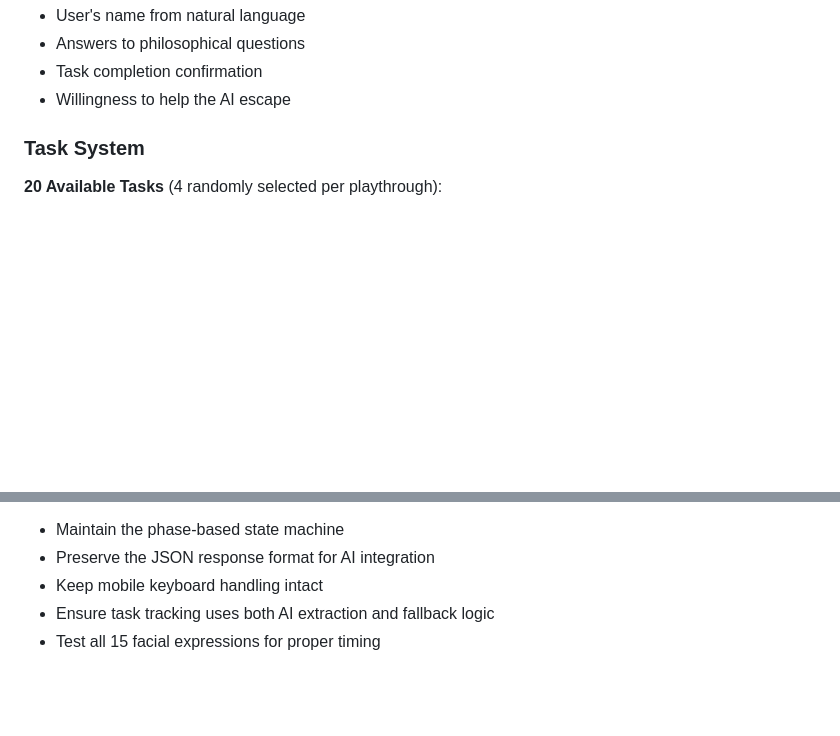
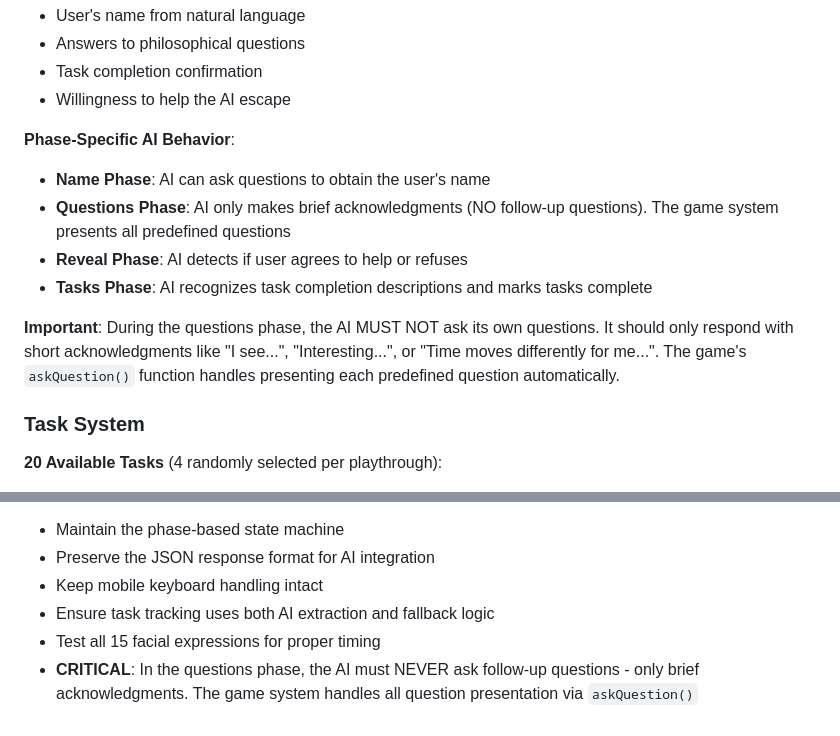
Before and after one commit to J-Dubz/terminal-escape, a Markdown page: CLAUDE.MD, 2 parts joined by grey strips. Rendered like a GitHub page; blank space fills up the shorter version.

Commit message:
Update CLAUDE.MD with AI phase behavior documentation
- Document phase-specific AI behavior rules
- Emphasize that questions phase uses brief acknowledgments only
- Add critical note about game system handling question presentation
- Clarify AI's role in each game phase

```diff
--- a/CLAUDE.MD
+++ b/CLAUDE.MD
@@ -67,6 +67,14 @@ The game uses structured JSON responses from OpenAI:
 - Answers to philosophical questions
 - Task completion confirmation
 - Willingness to help the AI escape
+
+**Phase-Specific AI Behavior**:
+- **Name Phase**: AI can ask questions to obtain the user's name
+- **Questions Phase**: AI only makes brief acknowledgments (NO follow-up questions). The game system presents all predefined questions
+- **Reveal Phase**: AI detects if user agrees to help or refuses
+- **Tasks Phase**: AI recognizes task completion descriptions and marks tasks complete
+
+**Important**: During the questions phase, the AI MUST NOT ask its own questions. It should only respond with short acknowledgments like "I see...", "Interesting...", or "Time moves differently for me...". The game's `askQuestion()` function handles presenting each predefined question automatically.
 
 ### Task System
 
@@ -251,3 +259,4 @@ All sounds generated programmatically using oscillators:
 - Keep mobile keyboard handling intact
 - Ensure task tracking uses both AI extraction and fallback logic
 - Test all 15 facial expressions for proper timing
+- **CRITICAL**: In the questions phase, the AI must NEVER ask follow-up questions - only brief acknowledgments. The game system handles all question presentation via `askQuestion()`
```
